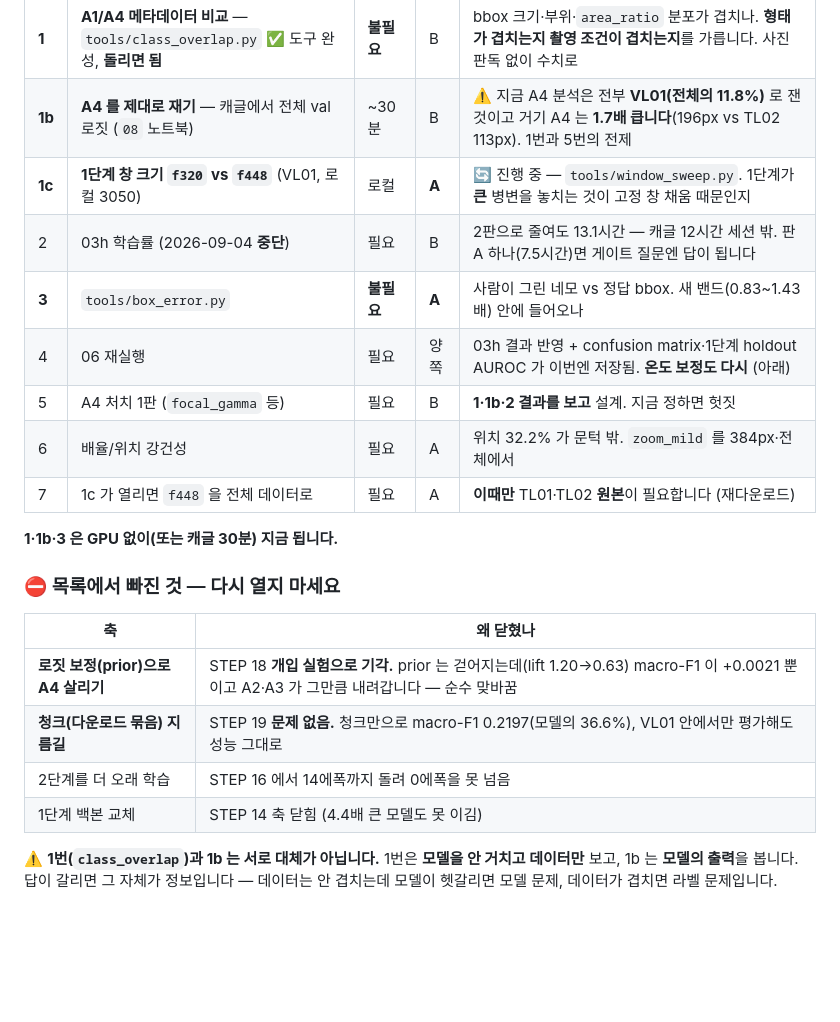
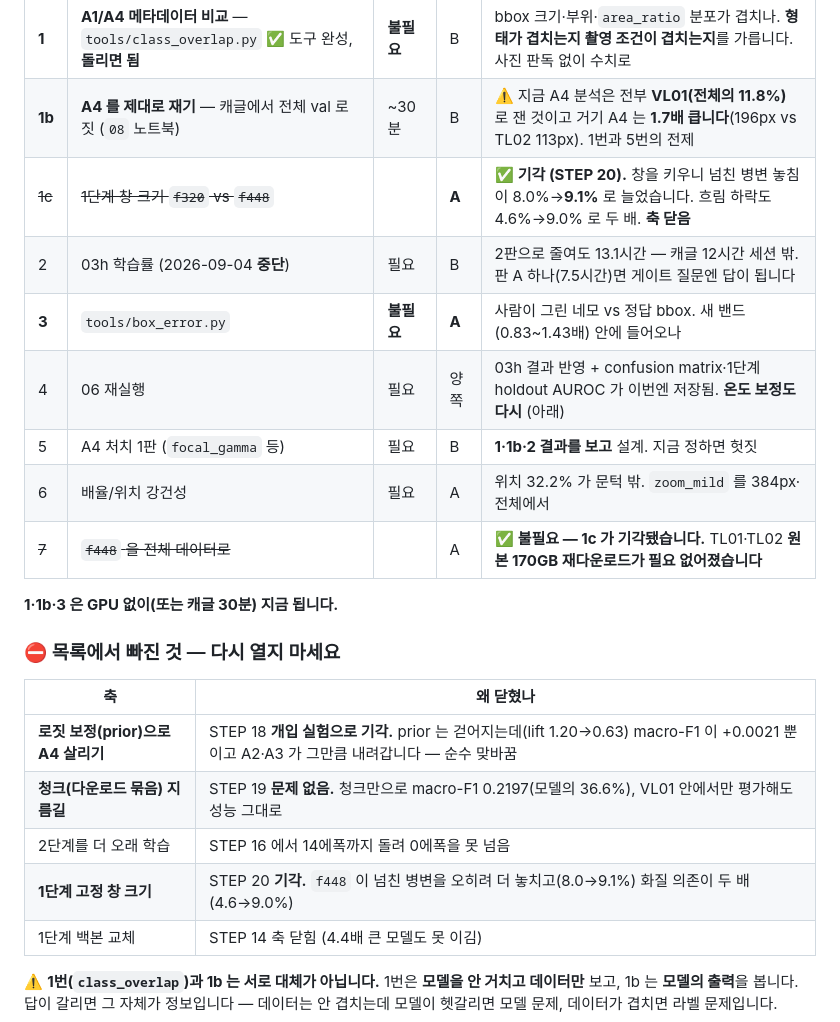
Before and after one commit to gayeoniee/deeplearning_test, a Markdown page: STATUS.md, the part around the change. Rendered like a GitHub page; blank space fills up the shorter version.

```diff
--- a/STATUS.md
+++ b/STATUS.md
@@ -700,13 +700,13 @@ holdout 합산 / A6 에도 부트스트랩 CI 병기. 지금 A6 만 보고 설
 |---|---|---|---|---|
 | **1** | **A1/A4 메타데이터 비교** — `tools/class_overlap.py` ✅ 도구 완성, **돌리면 됨** | **불필요** | B | bbox 크기·부위·`area_ratio` 분포가 겹치나. **형태가 겹치는지 촬영 조건이 겹치는지**를 가릅니다. 사진 판독 없이 수치로 |
 | **1b** | **A4 를 제대로 재기** — 캐글에서 전체 val 로짓 (`08` 노트북) | ~30분 | B | ⚠️ 지금 A4 분석은 전부 **VL01(전체의 11.8%)** 로 잰 것이고 거기 A4 는 **1.7배 큽니다**(196px vs TL02 113px). 1번과 5번의 전제 |
-| **1c** | **1단계 창 크기 `f320` vs `f448`** (VL01, 로컬 3050) | 로컬 | **A** | 🔄 진행 중 — `tools/window_sweep.py`. 1단계가 **큰** 병변을 놓치는 것이 고정 창 채움 때문인지 |
+| ~~1c~~ | ~~1단계 창 크기 `f320` vs `f448`~~ | | **A** | ✅ **기각 (STEP 20).** 창을 키우니 넘친 병변 놓침이 8.0%→**9.1%** 로 늘었습니다. 흐림 하락도 4.6%→9.0% 로 두 배. **축 닫음** |
 | 2 | 03h 학습률 (2026-09-04 **중단**) | 필요 | B | 2판으로 줄여도 13.1시간 — 캐글 12시간 세션 밖. 판 A 하나(7.5시간)면 게이트 질문엔 답이 됩니다 |
 | **3** | `tools/box_error.py` | **불필요** | **A** | 사람이 그린 네모 vs 정답 bbox. 새 밴드(0.83~1.43배) 안에 들어오나 |
 | 4 | 06 재실행 | 필요 | 양쪽 | 03h 결과 반영 + confusion matrix·1단계 holdout AUROC 가 이번엔 저장됨. **온도 보정도 다시** (아래) |
 | 5 | A4 처치 1판 (`focal_gamma` 등) | 필요 | B | **1·1b·2 결과를 보고** 설계. 지금 정하면 헛짓 |
 | 6 | 배율/위치 강건성 | 필요 | A | 위치 32.2% 가 문턱 밖. `zoom_mild` 를 384px·전체에서 |
-| 7 | 1c 가 열리면 `f448` 을 전체 데이터로 | 필요 | A | **이때만** TL01·TL02 **원본**이 필요합니다 (재다운로드) |
+| ~~7~~ | ~~`f448` 을 전체 데이터로~~ | | A | ✅ **불필요 — 1c 가 기각됐습니다.** TL01·TL02 **원본 170GB 재다운로드가 필요 없어졌습니다** |
 
 **1·1b·3 은 GPU 없이(또는 캐글 30분) 지금 됩니다.**
 
@@ -717,6 +717,7 @@ holdout 합산 / A6 에도 부트스트랩 CI 병기. 지금 A6 만 보고 설
 | **로짓 보정(prior)으로 A4 살리기** | STEP 18 **개입 실험으로 기각.** prior 는 걷어지는데(lift 1.20→0.63) macro-F1 이 +0.0021 뿐이고 A2·A3 가 그만큼 내려갑니다 — 순수 맞바꿈 |
 | **청크(다운로드 묶음) 지름길** | STEP 19 **문제 없음.** 청크만으로 macro-F1 0.2197(모델의 36.6%), VL01 안에서만 평가해도 성능 그대로 |
 | 2단계를 더 오래 학습 | STEP 16 에서 14에폭까지 돌려 0에폭을 못 넘음 |
+| **1단계 고정 창 크기** | STEP 20 **기각.** `f448` 이 넘친 병변을 오히려 더 놓치고(8.0→9.1%) 화질 의존이 두 배(4.6→9.0%) |
 | 1단계 백본 교체 | STEP 14 축 닫힘 (4.4배 큰 모델도 못 이김) |
 
 ⚠️ **1번(`class_overlap`)과 1b 는 서로 대체가 아닙니다.** 1번은 **모델을 안 거치고
```
Also changed, not shown: CLAUDE.md (+2 -0 lines), docs/results/STEP20_1단계_창크기_실측.md (added, +99 -0 lines).
